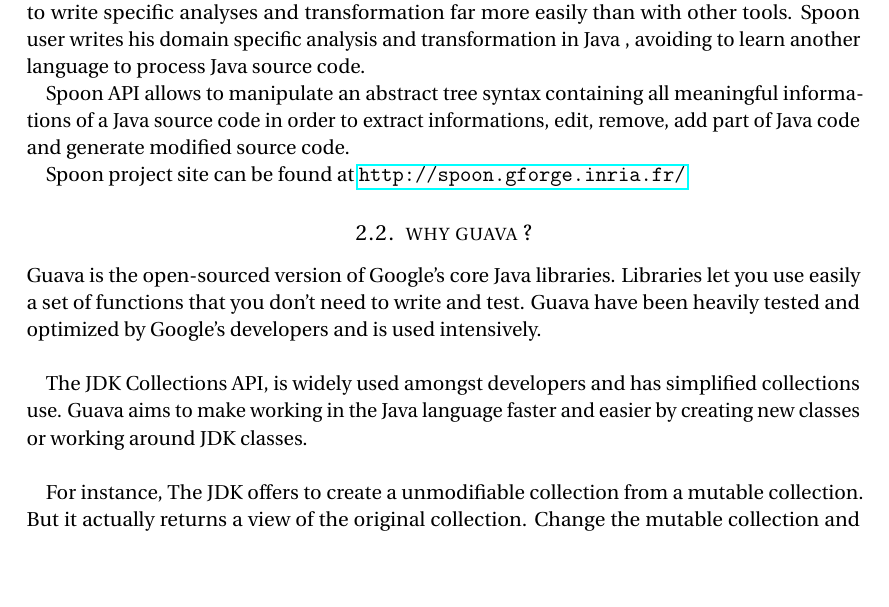
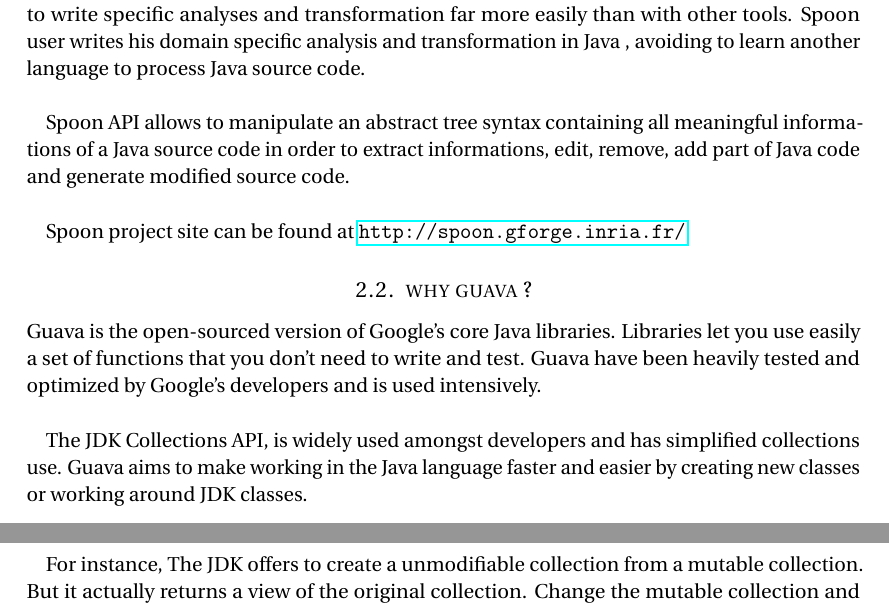
Before and after one commit to MaximeDouylliez/Opl-1, a LaTeX CV (TeX_Report/src/cv_7.tex): part of page 3 of 7 before the commit and two parts of pages 3 and 4 of 8 after it, the two joined at a grey line, cut so that both start at the same text, the shorter picture padded with empty space. Compiled offline with pdfLaTeX.

Commit message:
add + modif pdf

```diff
--- a/TeX_Report/src/cv_7.tex
+++ b/TeX_Report/src/cv_7.tex
@@ -99,14 +99,14 @@ Spoon is a framework for the analysis and transformation of Java
 source Code. It can be used to write specific analyses and
 transformation far more easily than with other tools. Spoon user
 writes his domain specific analysis and transformation in Java ,
-avoiding to learn another language to process Java source code.
+avoiding to learn another language to process Java source
+code. \newline
 
-\newline Spoon API allows to manipulate an abstract tree syntax containing all
+Spoon API allows to manipulate an abstract tree syntax containing all
 meaningful informations of a Java source code in order to extract
 informations, edit, remove, add part of Java code and generate
-modified source code.
+modified source code.\newline
 
-\newline
 Spoon project site can be found at \url{http://spoon.gforge.inria.fr/}
 
 \subsection{why guava ?}
@@ -120,5 +120,5 @@ and is used intensively.\newline
 The JDK Collections API, is widely used amongst developers and has
 simplified collections use.
 Guava aims to make working in the Java language faster and easier by
-creating new classes or working around JDK classes.\newline
+creating new classes or working around JDK classes.
 
```
Also changed, not shown: TeX_Report/Rapport.pdf (added), TeX_Report/src/cv_7.tex (5 more changed lines).
